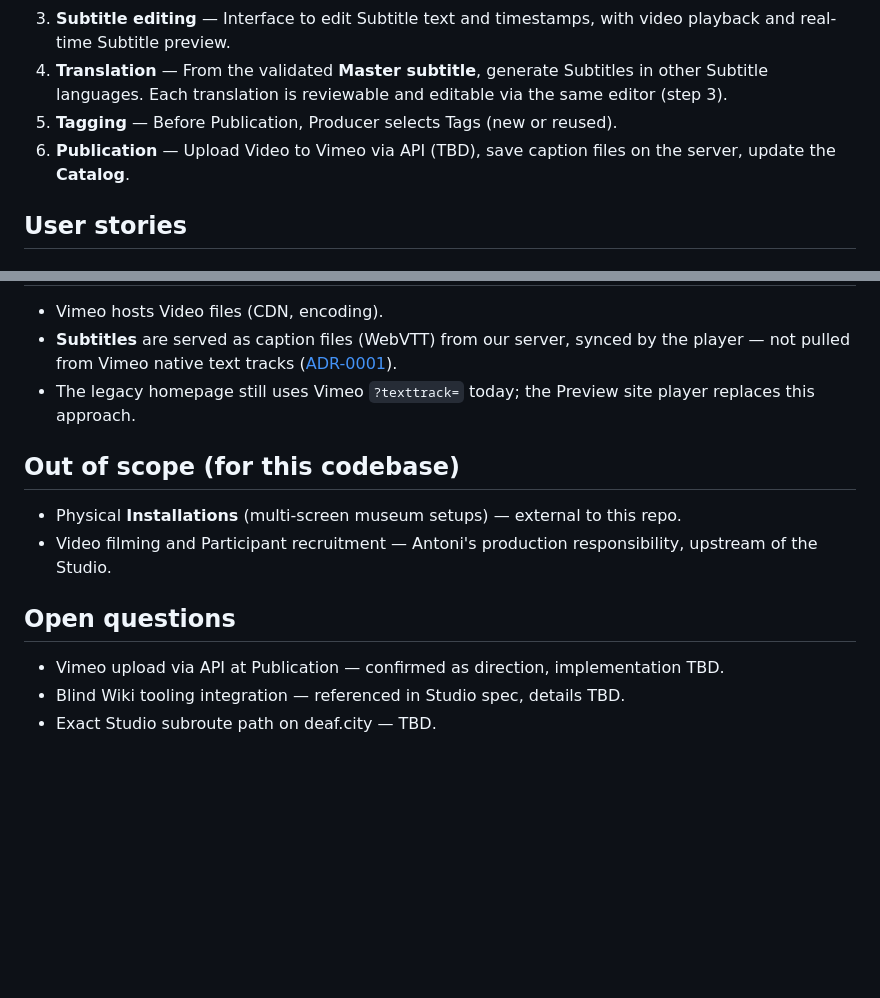
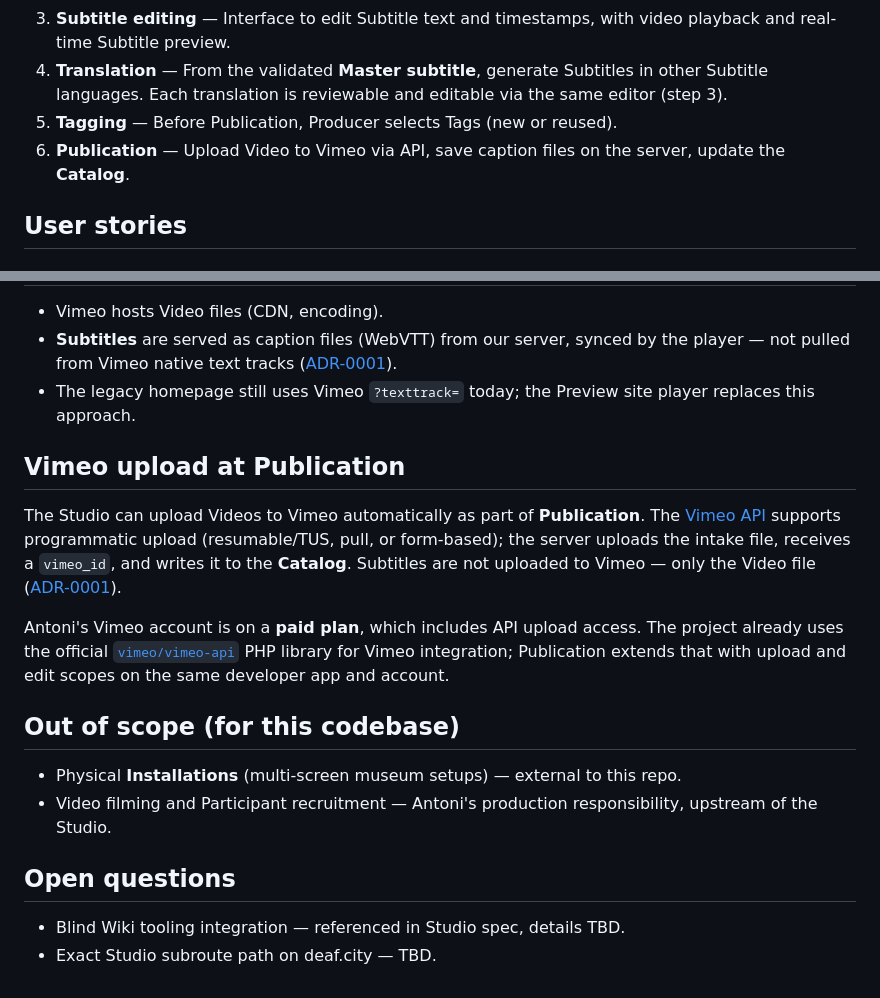
Before and after one commit to AdriaCoding/DeafCity, a Markdown page: docs/requirements.md, 2 parts joined by grey strips. GitHub-like rendering; blank space fills up the shorter version.

Commit message:
Vimeo API upload is indeed possible

```diff
--- a/docs/requirements.md
+++ b/docs/requirements.md
@@ -53,7 +53,7 @@ The Studio follows this pipeline:
 3. **Subtitle editing** — Interface to edit Subtitle text and timestamps, with video playback and real-time Subtitle preview.
 4. **Translation** — From the validated **Master subtitle**, generate Subtitles in other Subtitle languages. Each translation is reviewable and editable via the same editor (step 3).
 5. **Tagging** — Before Publication, Producer selects Tags (new or reused).
-6. **Publication** — Upload Video to Vimeo via API (TBD), save caption files on the server, update the **Catalog**.
+6. **Publication** — Upload Video to Vimeo via API, save caption files on the server, update the **Catalog**.
 
 ## User stories
 
@@ -101,6 +101,12 @@ The Studio follows this pipeline:
 - **Subtitles** are served as caption files (WebVTT) from our server, synced by the player — not pulled from Vimeo native text tracks ([ADR-0001](adr/0001-server-hosted-subtitles.md)).
 - The legacy homepage still uses Vimeo `?texttrack=` today; the Preview site player replaces this approach.
 
+## Vimeo upload at Publication
+
+The Studio can upload Videos to Vimeo automatically as part of **Publication**. The [Vimeo API](https://developer.vimeo.com/api/upload/videos) supports programmatic upload (resumable/TUS, pull, or form-based); the server uploads the intake file, receives a `vimeo_id`, and writes it to the **Catalog**. Subtitles are not uploaded to Vimeo — only the Video file ([ADR-0001](adr/0001-server-hosted-subtitles.md)).
+
+Antoni's Vimeo account is on a **paid plan**, which includes API upload access. The project already uses the official [`vimeo/vimeo-api`](https://github.com/vimeo/vimeo.php) PHP library for Vimeo integration; Publication extends that with upload and edit scopes on the same developer app and account.
+
 ## Out of scope (for this codebase)
 
 - Physical **Installations** (multi-screen museum setups) — external to this repo.
@@ -108,6 +114,5 @@ The Studio follows this pipeline:
 
 ## Open questions
 
-- Vimeo upload via API at Publication — confirmed as direction, implementation TBD.
 - Blind Wiki tooling integration — referenced in Studio spec, details TBD.
 - Exact Studio subroute path on deaf.city — TBD.
```
Also changed, not shown: CONTEXT.md (+1 -1 lines).
